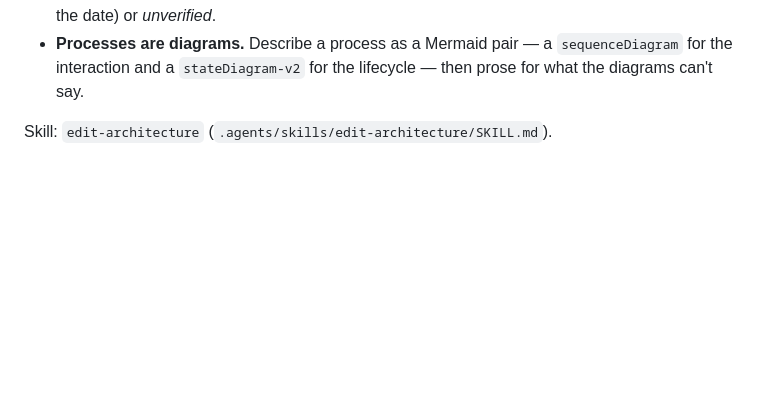
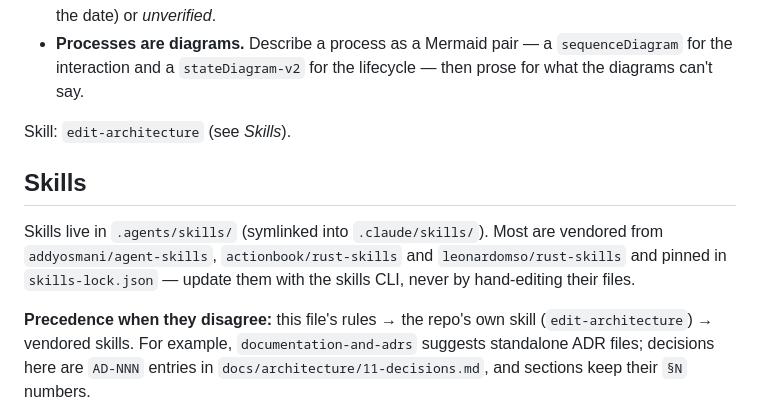
Before and after one commit to vymalo/another-agentic-platform, a Markdown page: CLAUDE.md, the part around one of its changes. Drawn GitHub-style; blank space fills up the shorter version.

```diff
--- a/CLAUDE.md
+++ b/CLAUDE.md
@@ -42,4 +42,17 @@ documentation; there is no code yet.
   `sequenceDiagram` for the interaction and a `stateDiagram-v2` for the
   lifecycle — then prose for what the diagrams can't say.
 
-Skill: `edit-architecture` (`.agents/skills/edit-architecture/SKILL.md`).
+Skill: `edit-architecture` (see *Skills*).
+
+## Skills
+
+Skills live in `.agents/skills/` (symlinked into `.claude/skills/`). Most are
+vendored from `addyosmani/agent-skills`, `actionbook/rust-skills` and
+`leonardomso/rust-skills` and pinned in `skills-lock.json` — update them with
+the skills CLI, never by hand-editing their files.
+
+**Precedence when they disagree:** this file's rules → the repo's own skill
+(`edit-architecture`) → vendored skills. For example, `documentation-and-adrs`
+suggests standalone ADR files; decisions here are `AD-NNN` entries in
+`docs/architecture/11-decisions.md`, and sections keep their `§N` numbers.
+
```
Also changed, not shown: other parts of CLAUDE.md (+37 -0 lines).
